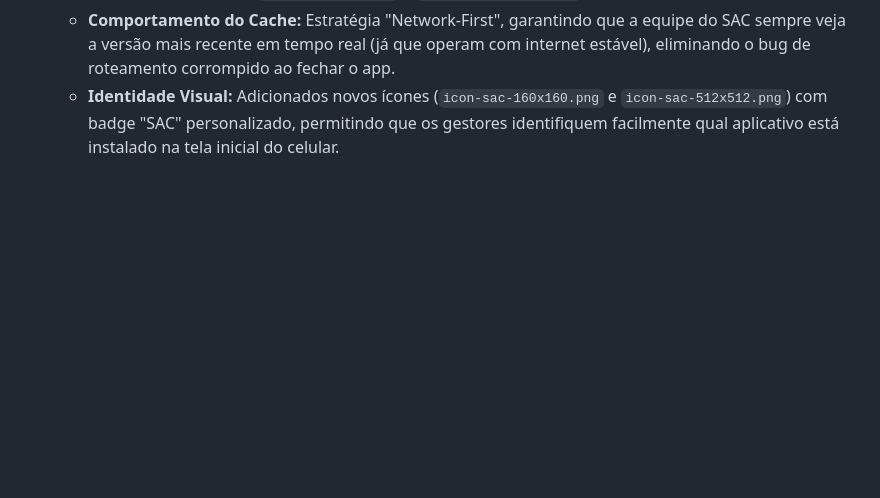
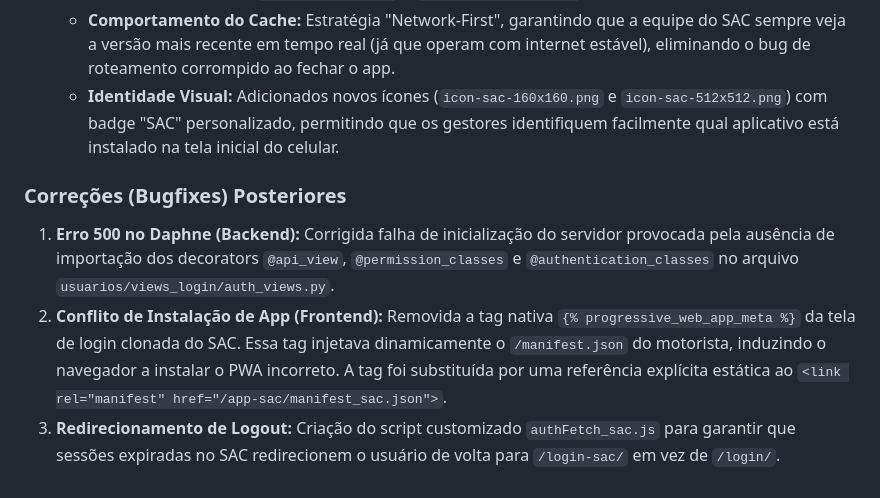
Before and after one commit to vortex-tecnologia/rxtrack, a Markdown page: README.md, the part around the change. Drawn GitHub-style; blank space fills up the shorter version.

Commit message:
docs: registra os ultimos bugfixes da implementacao do PWA SAC (erros 500, redirect de logout e conflito de instalacao)

```diff
--- a/README.md
+++ b/README.md
@@ -63,3 +63,8 @@ Para resolver o problema definitivamente, o sistema foi dividido em dois PWA ins
    - **PWA Isolado:** Criados `manifest_sac.json` e `serviceworker_sac.js`.
    - **Comportamento do Cache:** Estratégia "Network-First", garantindo que a equipe do SAC sempre veja a versão mais recente em tempo real (já que operam com internet estável), eliminando o bug de roteamento corrompido ao fechar o app.
    - **Identidade Visual:** Adicionados novos ícones (`icon-sac-160x160.png` e `icon-sac-512x512.png`) com badge "SAC" personalizado, permitindo que os gestores identifiquem facilmente qual aplicativo está instalado na tela inicial do celular.
+
+### Correções (Bugfixes) Posteriores
+1. **Erro 500 no Daphne (Backend):** Corrigida falha de inicialização do servidor provocada pela ausência de importação dos decorators `@api_view`, `@permission_classes` e `@authentication_classes` no arquivo `usuarios/views_login/auth_views.py`.
+2. **Conflito de Instalação de App (Frontend):** Removida a tag nativa `{% progressive_web_app_meta %}` da tela de login clonada do SAC. Essa tag injetava dinamicamente o `/manifest.json` do motorista, induzindo o navegador a instalar o PWA incorreto. A tag foi substituída por uma referência explícita estática ao `<link rel="manifest" href="/app-sac/manifest_sac.json">`.
+3. **Redirecionamento de Logout:** Criação do script customizado `authFetch_sac.js` para garantir que sessões expiradas no SAC redirecionem o usuário de volta para `/login-sac/` em vez de `/login/`.
```
